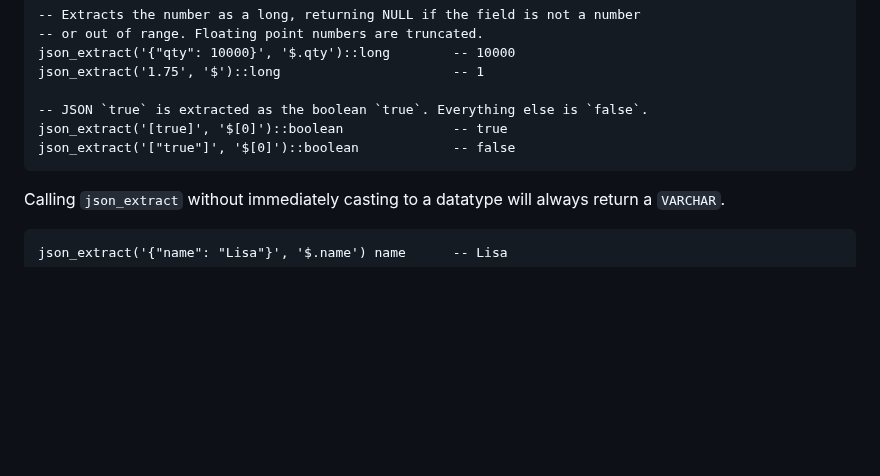
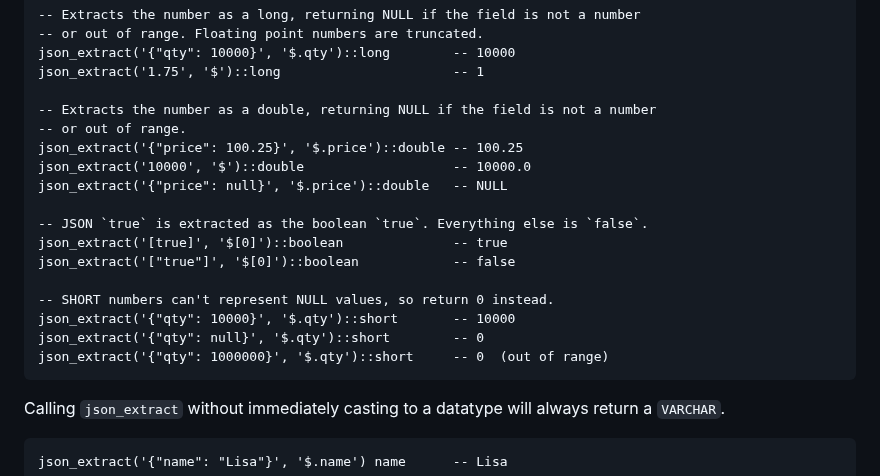
Before and after one commit to questdb/documentation, a Markdown page: reference/function/json.md, the part around the change. GitHub-like rendering; blank space fills up the shorter version.

Commit message:
minor tweaks

````diff
--- a/reference/function/json.md
+++ b/reference/function/json.md
@@ -95,9 +95,20 @@ json_extract('[0.25, 0.5, 1.0]', '$.name')::varchar  -- [0.25, 0.5, 1.0]
 json_extract('{"qty": 10000}', '$.qty')::long        -- 10000
 json_extract('1.75', '$')::long                      -- 1
 
+-- Extracts the number as a double, returning NULL if the field is not a number
+-- or out of range.
+json_extract('{"price": 100.25}', '$.price')::double -- 100.25
+json_extract('10000', '$')::double                   -- 10000.0
+json_extract('{"price": null}', '$.price')::double   -- NULL
+
 -- JSON `true` is extracted as the boolean `true`. Everything else is `false`.
 json_extract('[true]', '$[0]')::boolean              -- true
 json_extract('["true"]', '$[0]')::boolean            -- false
+
+-- SHORT numbers can't represent NULL values, so return 0 instead.
+json_extract('{"qty": 10000}', '$.qty')::short       -- 10000
+json_extract('{"qty": null}', '$.qty')::short        -- 0
+json_extract('{"qty": 1000000}', '$.qty')::short     -- 0  (out of range)
 ```
 
 Calling `json_extract` without immediately casting to a datatype will always
````
